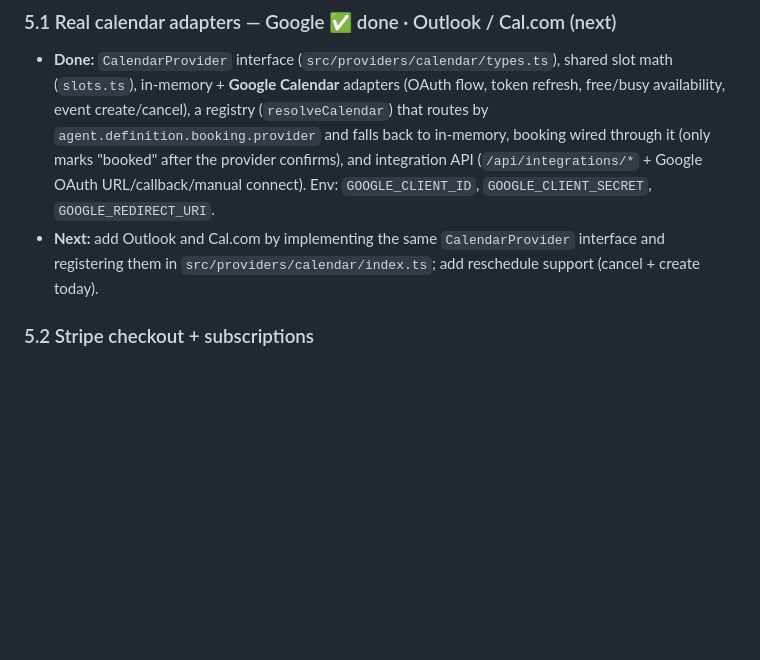
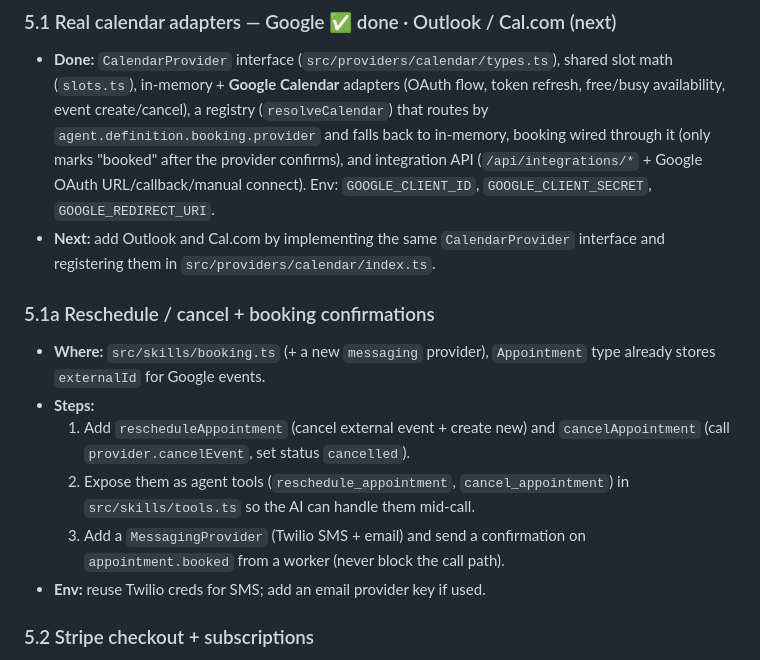
Before and after one commit to ankiiverma2-design/24-7-Ai-receptionist, a Markdown page: CONTINUE.md, the part around one of its changes. GitHub-like rendering; blank space fills up the shorter version.

```diff
--- a/CONTINUE.md
+++ b/CONTINUE.md
@@ -131,8 +141,19 @@ and the phased plan live in [NEXT_STEPS.md](NEXT_STEPS.md).
   Google OAuth URL/callback/manual connect). Env: `GOOGLE_CLIENT_ID`,
   `GOOGLE_CLIENT_SECRET`, `GOOGLE_REDIRECT_URI`.
 - **Next:** add Outlook and Cal.com by implementing the same `CalendarProvider`
-  interface and registering them in `src/providers/calendar/index.ts`; add
-  reschedule support (cancel + create today).
+  interface and registering them in `src/providers/calendar/index.ts`.
+
+### 5.1a Reschedule / cancel + booking confirmations
+- **Where:** `src/skills/booking.ts` (+ a new `messaging` provider), `Appointment`
+  type already stores `externalId` for Google events.
+- **Steps:**
+  1. Add `rescheduleAppointment` (cancel external event + create new) and
+     `cancelAppointment` (call `provider.cancelEvent`, set status `cancelled`).
+  2. Expose them as agent tools (`reschedule_appointment`, `cancel_appointment`)
+     in `src/skills/tools.ts` so the AI can handle them mid-call.
+  3. Add a `MessagingProvider` (Twilio SMS + email) and send a confirmation on
+     `appointment.booked` from a worker (never block the call path).
+- **Env:** reuse Twilio creds for SMS; add an email provider key if used.
 
 ### 5.2 Stripe checkout + subscriptions
 - **Where:** `src/billing/` (plans + usage + limits already exist). Add
```
Also changed, not shown: other parts of CONTINUE.md (+29 -19 lines).
